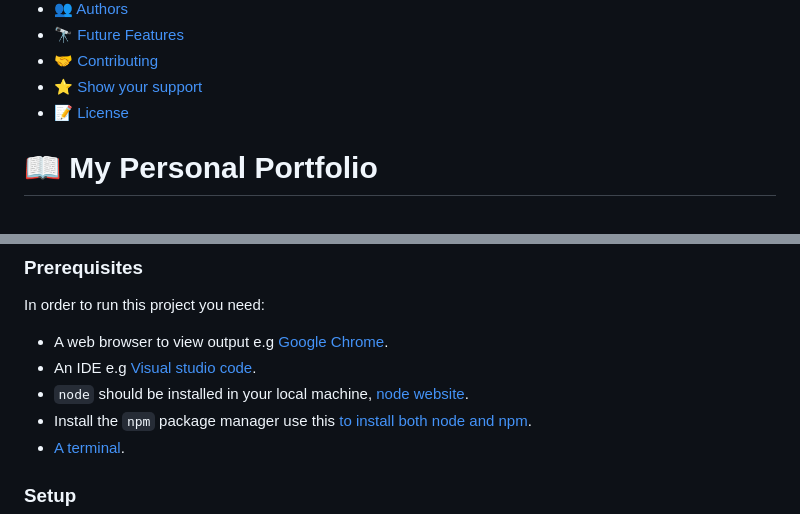
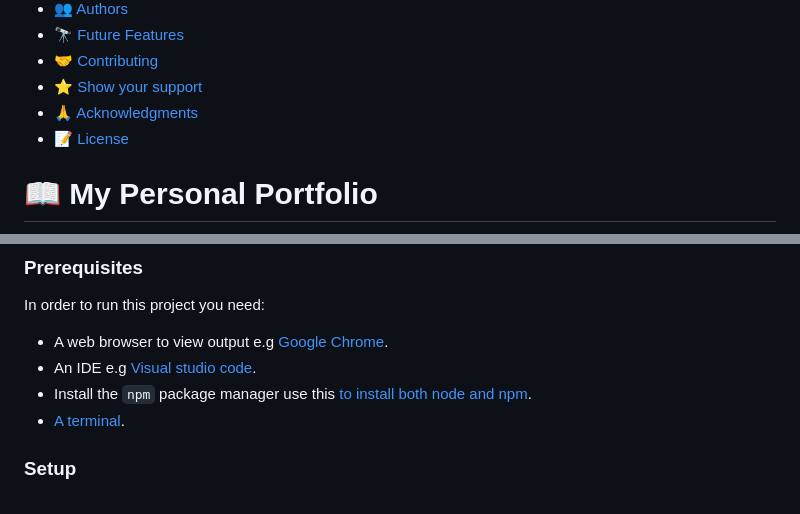
Before and after one commit to shahzaman900/My_Potfolio, a Markdown page: README.md, 2 parts joined by grey strips. Rendered like a GitHub page.

```diff
--- a/README.md
+++ b/README.md
@@ -26,6 +26,7 @@
 -   [🔭 Future Features](#future-features)
 -   [🤝 Contributing](#contributing)
 -   [⭐️ Show your support](#support)
+-   [🙏 Acknowledgments](#acknowledgements)
 -   [📝 License](#license)
 
 
@@ -76,7 +77,6 @@ In order to run this project you need:
 
 - A web browser to view output e.g [Google Chrome](https://www.google.com/chrome/).
 - An IDE e.g [Visual studio code](https://code.visualstudio.com/).
-- `node` should be installed in your local machine, [node website](https://nodejs.org/en/download/).
 - Install the `npm` package manager use this [to install both node and npm](https://docs.npmjs.com/downloading-and-installing-node-js-and-npm).
 - [A terminal](https://code.visualstudio.com/docs/terminal/basics).
 
```
